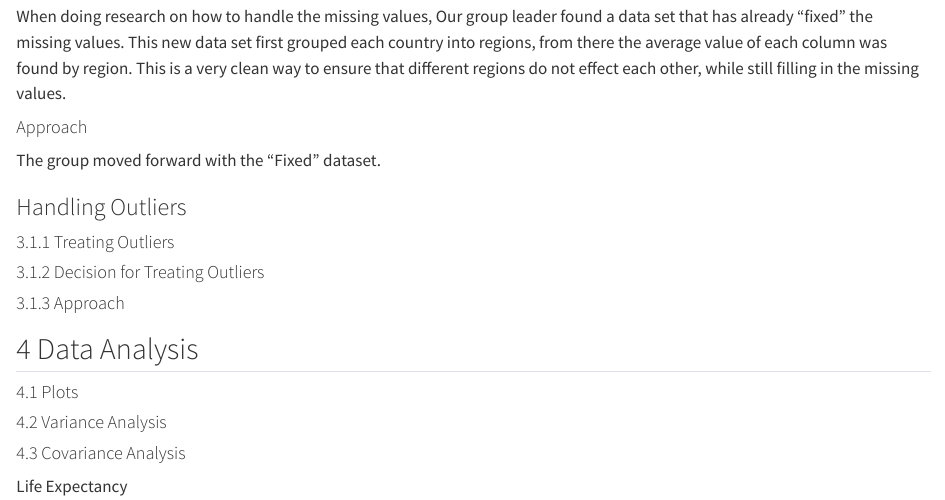
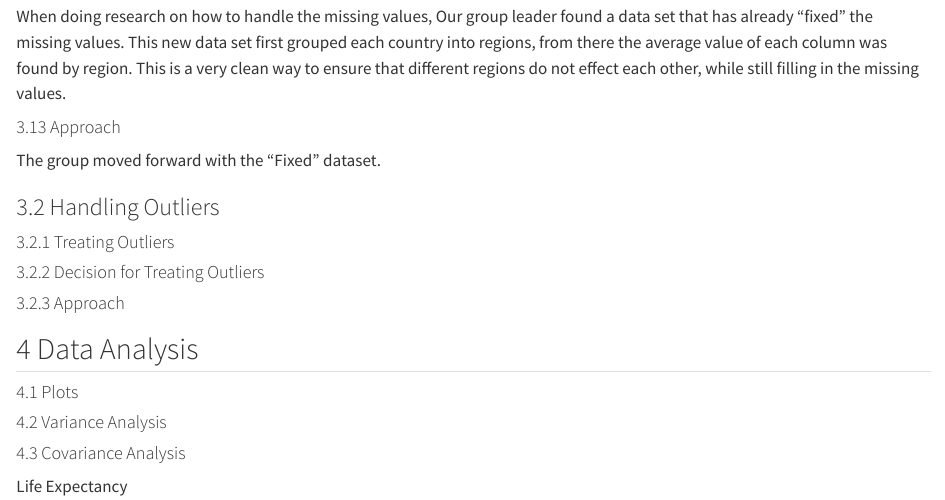
Before and after one commit to hmunye/life-expectancy-analysis, a Quarto document (Report-Draft.qmd): the page in a window 1100 px wide, from 8370 px down. Rendered offline with R 4.5, knitr and Pandoc in place of Quarto, with nearby package versions; some code elsewhere in the file could not run offline; long lines of code are wrapped.

Commit message:
updated Report Draft

```diff
--- a/Report-Draft.qmd
+++ b/Report-Draft.qmd
@@ -288,17 +288,17 @@ Schooling: 163
 
 When doing research on how to handle the missing values, Our group leader found a data set that has already "fixed" the missing values. This new data set first grouped each country into regions, from there the average value of each column was found by region. This is a very clean way to ensure that different regions do not effect each other, while still filling in the missing values.
 
-#### Approach
+#### 3.13 Approach
 
 The group moved forward with the "Fixed" dataset.
 
-### Handling Outliers
+### 3.2 Handling Outliers
 
-#### 3.1.1 Treating Outliers
+#### 3.2.1 Treating Outliers
 
-#### 3.1.2 Decision for Treating Outliers
+#### 3.2.2 Decision for Treating Outliers
 
-#### 3.1.3 Approach
+#### 3.2.3 Approach
 
 ## 4 Data Analysis
 
```
Also changed, not shown: Report-Draft.qmd (2 more changed lines).
